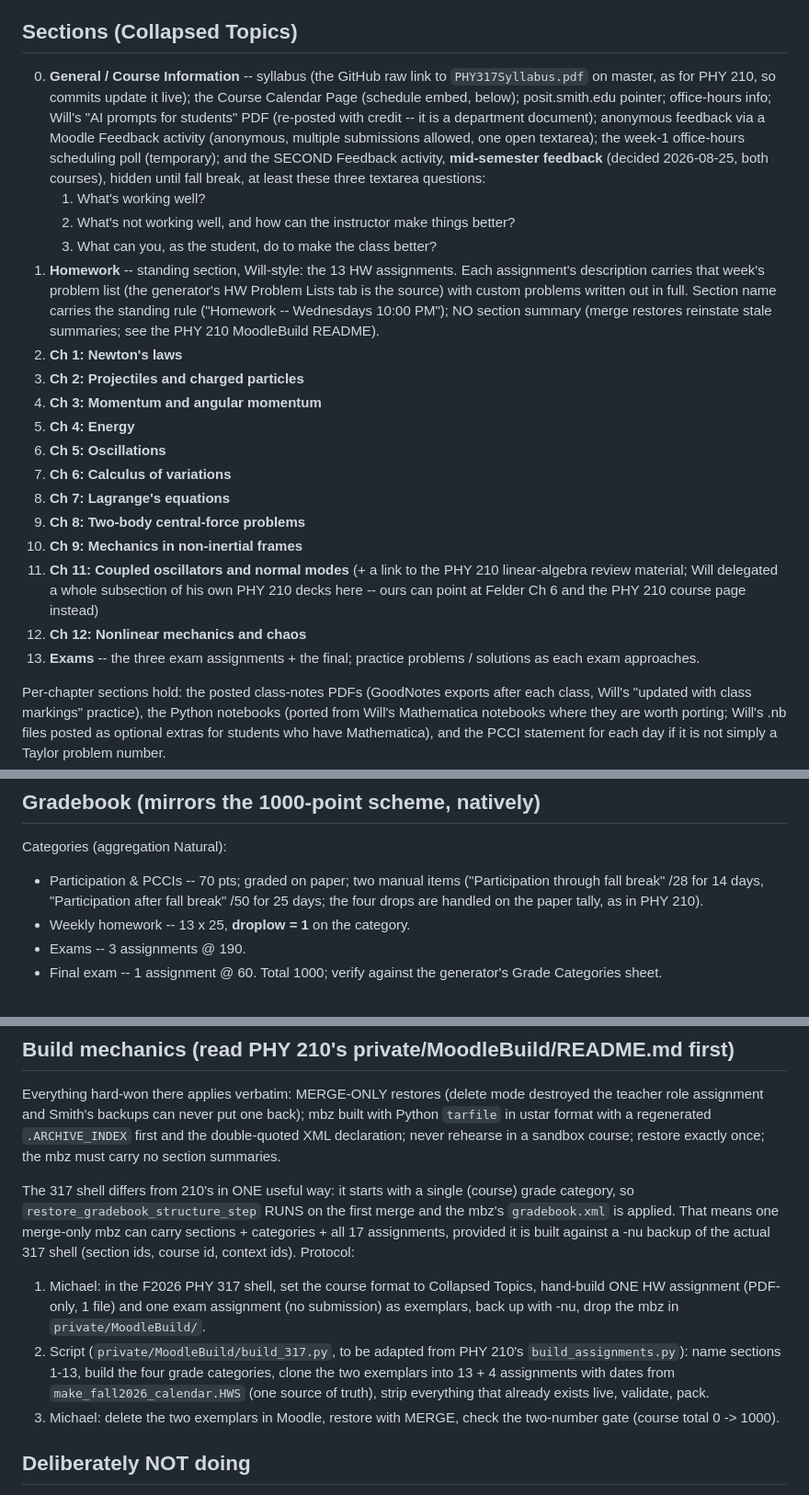
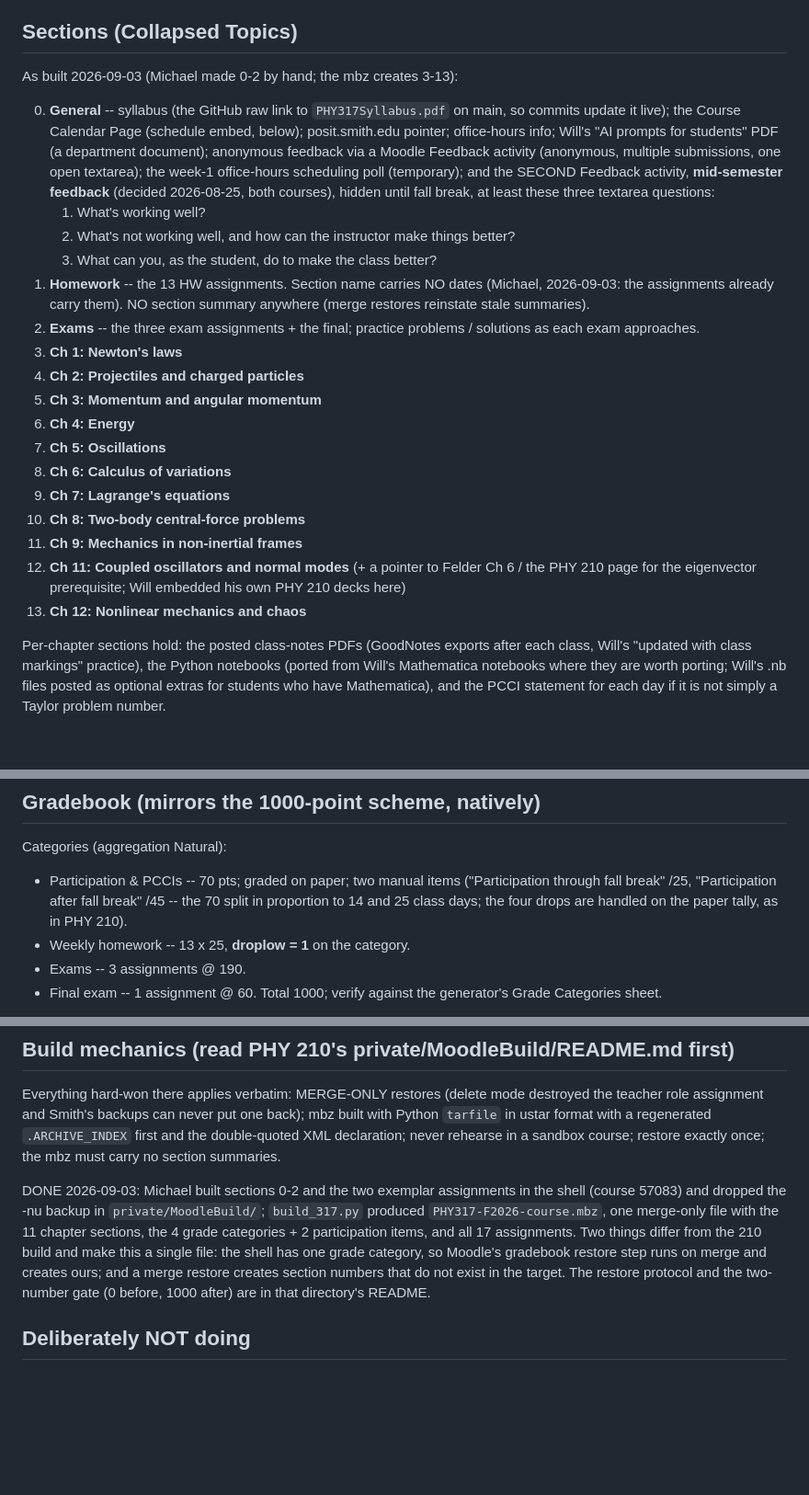
Before and after one commit to mglerner/ClassicalMechanics, a Markdown page: SyllabusAndFirstDay/2026/MoodleBuildSpec.md, 3 parts joined by grey strips. Shown at 92% size. Rendered like a GitHub page; blank space fills up the shorter version.

Commit message:
Moodle: sections as built (Exams=2, chapters 3-13), participation split, build done
Co-Authored-By: Claude Fable 5.1 <noreply@anthropic.com>
Claude-Session: https://claude.ai/code/session_015RAcPZi5nkqZkcCQ9LAREd

```diff
--- a/SyllabusAndFirstDay/2026/MoodleBuildSpec.md
+++ b/SyllabusAndFirstDay/2026/MoodleBuildSpec.md
@@ -25,43 +25,39 @@ students' Moodle calendar.
 
 ## Sections (Collapsed Topics)
 
-0. **General / Course Information** -- syllabus (the GitHub raw link to
-   `PHY317Syllabus.pdf` on master, as for PHY 210, so commits update it
-   live); the Course Calendar Page (schedule embed, below); posit.smith.edu
-   pointer; office-hours info; Will's "AI prompts for students" PDF
-   (re-posted with credit -- it is a department document); anonymous
-   feedback via a Moodle Feedback activity (anonymous, multiple
-   submissions allowed, one open textarea); the week-1 office-hours
-   scheduling poll (temporary); and the SECOND Feedback activity,
-   **mid-semester feedback** (decided 2026-08-25, both courses), hidden
-   until fall break, at least these three textarea questions:
+As built 2026-09-03 (Michael made 0-2 by hand; the mbz creates 3-13):
+
+0. **General** -- syllabus (the GitHub raw link to `PHY317Syllabus.pdf` on
+   main, so commits update it live); the Course Calendar Page (schedule
+   embed, below); posit.smith.edu pointer; office-hours info; Will's "AI
+   prompts for students" PDF (a department document); anonymous feedback
+   via a Moodle Feedback activity (anonymous, multiple submissions, one
+   open textarea); the week-1 office-hours scheduling poll (temporary);
+   and the SECOND Feedback activity, **mid-semester feedback** (decided
+   2026-08-25, both courses), hidden until fall break, at least these
+   three textarea questions:
    1. What's working well?
    2. What's not working well, and how can the instructor make things
       better?
    3. What can you, as the student, do to make the class better?
-1. **Homework** -- standing section, Will-style: the 13 HW assignments.
-   Each assignment's description carries that week's problem list (the
-   generator's HW Problem Lists tab is the source) with custom problems
-   written out in full. Section name carries the standing rule
-   ("Homework -- Wednesdays 10:00 PM"); NO section summary (merge
-   restores reinstate stale summaries; see the PHY 210 MoodleBuild
-   README).
-2. **Ch 1: Newton's laws**
-3. **Ch 2: Projectiles and charged particles**
-4. **Ch 3: Momentum and angular momentum**
-5. **Ch 4: Energy**
-6. **Ch 5: Oscillations**
-7. **Ch 6: Calculus of variations**
-8. **Ch 7: Lagrange's equations**
-9. **Ch 8: Two-body central-force problems**
-10. **Ch 9: Mechanics in non-inertial frames**
-11. **Ch 11: Coupled oscillators and normal modes** (+ a link to the
-    PHY 210 linear-algebra review material; Will delegated a whole
-    subsection of his own PHY 210 decks here -- ours can point at
-    Felder Ch 6 and the PHY 210 course page instead)
-12. **Ch 12: Nonlinear mechanics and chaos**
-13. **Exams** -- the three exam assignments + the final; practice
-    problems / solutions as each exam approaches.
+1. **Homework** -- the 13 HW assignments. Section name carries NO dates
+   (Michael, 2026-09-03: the assignments already carry them). NO section
+   summary anywhere (merge restores reinstate stale summaries).
+2. **Exams** -- the three exam assignments + the final; practice
+   problems / solutions as each exam approaches.
+3. **Ch 1: Newton's laws**
+4. **Ch 2: Projectiles and charged particles**
+5. **Ch 3: Momentum and angular momentum**
+6. **Ch 4: Energy**
+7. **Ch 5: Oscillations**
+8. **Ch 6: Calculus of variations**
+9. **Ch 7: Lagrange's equations**
+10. **Ch 8: Two-body central-force problems**
+11. **Ch 9: Mechanics in non-inertial frames**
+12. **Ch 11: Coupled oscillators and normal modes** (+ a pointer to
+    Felder Ch 6 / the PHY 210 page for the eigenvector prerequisite; Will
+    embedded his own PHY 210 decks here)
+13. **Ch 12: Nonlinear mechanics and chaos**
 
 Per-chapter sections hold: the posted class-notes PDFs (GoodNotes
 exports after each class, Will's "updated with class markings"
@@ -130,9 +126,9 @@ hw-descriptions.html` once written (build task).
 
 Categories (aggregation Natural):
 - Participation & PCCIs -- 70 pts; graded on paper; two manual items
-  ("Participation through fall break" /28 for 14 days, "Participation
-  after fall break" /50 for 25 days; the four drops are handled on the
-  paper tally, as in PHY 210).
+  ("Participation through fall break" /25, "Participation after fall
+  break" /45 -- the 70 split in proportion to 14 and 25 class days; the
+  four drops are handled on the paper tally, as in PHY 210).
 - Weekly homework -- 13 x 25, **droplow = 1** on the category.
 - Exams -- 3 assignments @ 190.
 - Final exam -- 1 assignment @ 60.
@@ -154,25 +150,16 @@ with a regenerated `.ARCHIVE_INDEX` first and the double-quoted XML
 declaration; never rehearse in a sandbox course; restore exactly once;
 the mbz must carry no section summaries.
 
-The 317 shell differs from 210's in ONE useful way: it starts with a
-single (course) grade category, so `restore_gradebook_structure_step`
-RUNS on the first merge and the mbz's `gradebook.xml` is applied. That
-means one merge-only mbz can carry sections + categories + all 17
-assignments, provided it is built against a -nu backup of the actual
-317 shell (section ids, course id, context ids). Protocol:
-
-1. Michael: in the F2026 PHY 317 shell, set the course format to
-   Collapsed Topics, hand-build ONE HW assignment (PDF-only, 1 file)
-   and one exam assignment (no submission) as exemplars, back up with
-   -nu, drop the mbz in `private/MoodleBuild/`.
-2. Script (`private/MoodleBuild/build_317.py`, to be adapted from
-   PHY 210's `build_assignments.py`): name sections 1-13, build the
-   four grade categories, clone the two exemplars into 13 + 4
-   assignments with dates from `make_fall2026_calendar.HWS` (one source
-   of truth), strip everything that already exists live, validate,
-   pack.
-3. Michael: delete the two exemplars in Moodle, restore with MERGE,
-   check the two-number gate (course total 0 -> 1000).
+DONE 2026-09-03: Michael built sections 0-2 and the two exemplar
+assignments in the shell (course 57083) and dropped the -nu backup in
+`private/MoodleBuild/`; `build_317.py` produced
+`PHY317-F2026-course.mbz`, one merge-only file with the 11 chapter
+sections, the 4 grade categories + 2 participation items, and all 17
+assignments. Two things differ from the 210 build and make this a single
+file: the shell has one grade category, so Moodle's gradebook restore
+step runs on merge and creates ours; and a merge restore creates section
+numbers that do not exist in the target. The restore protocol and the
+two-number gate (0 before, 1000 after) are in that directory's README.
 
 ## Deliberately NOT doing
 
```
Also changed, not shown: SyllabusAndFirstDay/2026/TODO.md (+12 -9 lines).
